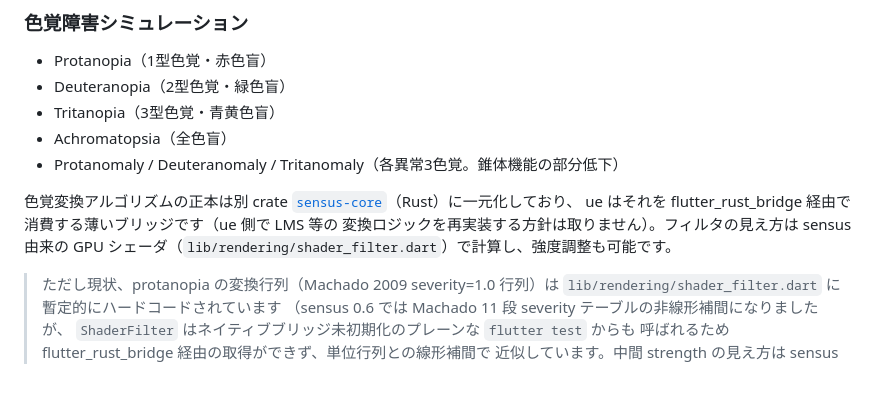
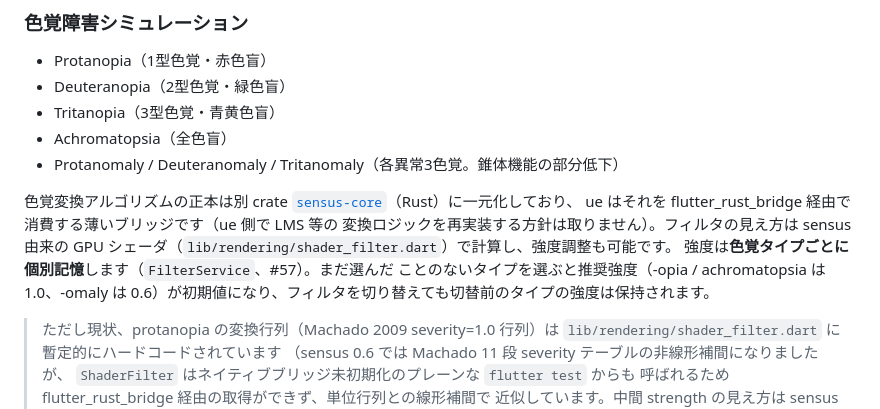
Before and after one commit to kako-jun/universal-experience, a Markdown page: README.md, the part around the change. GitHub-like rendering; blank space fills up the shorter version.

Commit message:
docs: 強度のタイプ別記憶・独自永続化をREADME/ARCHITECTUREに反映 (#57)
強度は色覚タイプごとに個別記憶され、初めて選ぶタイプは推奨強度（-opia/
achromatopsia=1.0、-omaly=0.6）が初期値になる。永続化・通知もFilterService
自身が担い、SettingsServiceは経由しないことを明記する。

```diff
--- a/README.md
+++ b/README.md
@@ -19,6 +19,9 @@
 ue はそれを flutter_rust_bridge 経由で消費する薄いブリッジです（ue 側で LMS 等の
 変換ロジックを再実装する方針は取りません）。フィルタの見え方は sensus 由来の
 GPU シェーダ（`lib/rendering/shader_filter.dart`）で計算し、強度調整も可能です。
+強度は**色覚タイプごとに個別記憶**します（`FilterService`、#57）。まだ選んだ
+ことのないタイプを選ぶと推奨強度（-opia / achromatopsia は 1.0、-omaly は
+0.6）が初期値になり、フィルタを切り替えても切替前のタイプの強度は保持されます。
 
 > ただし現状、protanopia の変換行列（Machado 2009 severity=1.0 行列）は
 > `lib/rendering/shader_filter.dart` に暫定的にハードコードされています
```
Also changed, not shown: docs/ARCHITECTURE.md (+9 -1 lines).
